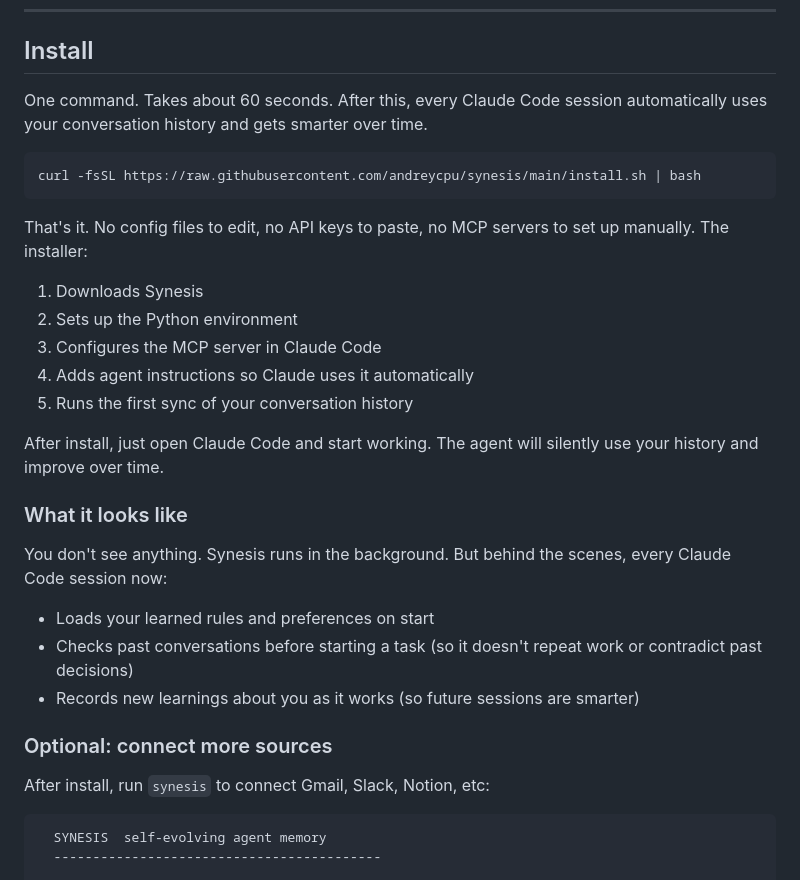
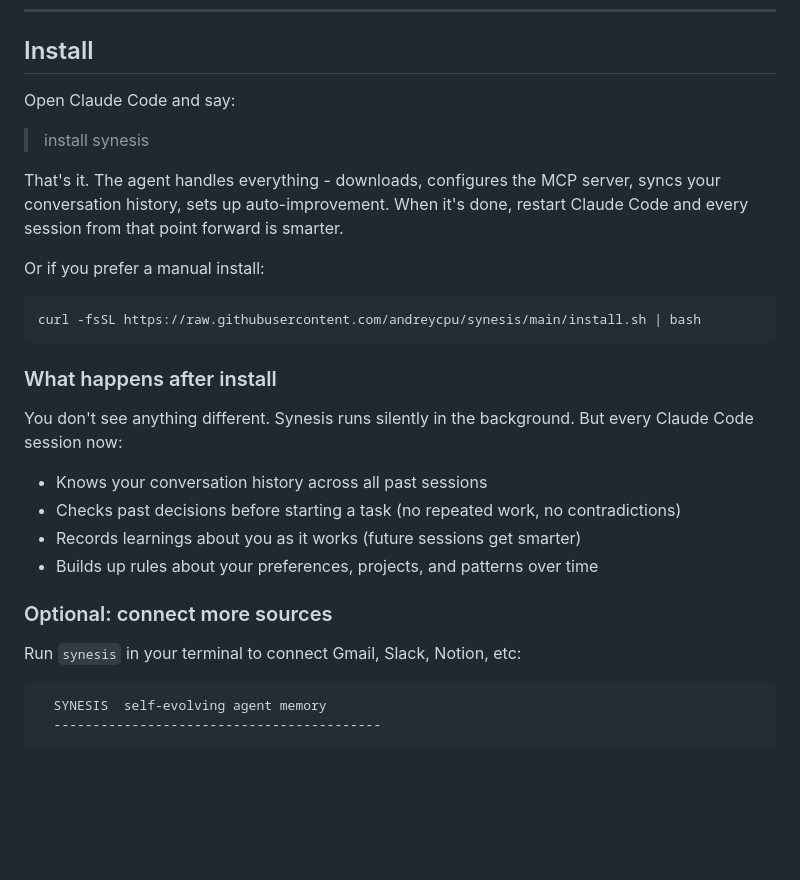
Before and after one commit to andreycpu/synesis, a Markdown page: README.md, the part around the change. GitHub-like rendering; blank space fills up the shorter version.

Commit message:
Install via Claude Code: just say "install synesis"
User opens Claude Code, says "install synesis", agent runs the installer
automatically. No terminal commands, no manual config. CLAUDE.md has the
instruction, install.sh does the work.

Co-Authored-By: Claude Opus 4.6 (1M context) <noreply@anthropic.com>

````diff
--- a/README.md
+++ b/README.md
@@ -20,33 +20,30 @@ Synesis takes the opposite approach: store the raw data as files, let agents nav
 
 ## Install
 
-One command. Takes about 60 seconds. After this, every Claude Code session automatically uses your conversation history and gets smarter over time.
+Open Claude Code and say:
+
+> install synesis
+
+That's it. The agent handles everything - downloads, configures the MCP server, syncs your conversation history, sets up auto-improvement. When it's done, restart Claude Code and every session from that point forward is smarter.
+
+Or if you prefer a manual install:
 
 ```bash
 curl -fsSL https://raw.githubusercontent.com/andreycpu/synesis/main/install.sh | bash
 ```
 
-That's it. No config files to edit, no API keys to paste, no MCP servers to set up manually. The installer:
+### What happens after install
 
-1. Downloads Synesis
-2. Sets up the Python environment
-3. Configures the MCP server in Claude Code
-4. Adds agent instructions so Claude uses it automatically
-5. Runs the first sync of your conversation history
+You don't see anything different. Synesis runs silently in the background. But every Claude Code session now:
 
-After install, just open Claude Code and start working. The agent will silently use your history and improve over time.
-
-### What it looks like
-
-You don't see anything. Synesis runs in the background. But behind the scenes, every Claude Code session now:
-
-- Loads your learned rules and preferences on start
-- Checks past conversations before starting a task (so it doesn't repeat work or contradict past decisions)
-- Records new learnings about you as it works (so future sessions are smarter)
+- Knows your conversation history across all past sessions
+- Checks past decisions before starting a task (no repeated work, no contradictions)
+- Records learnings about you as it works (future sessions get smarter)
+- Builds up rules about your preferences, projects, and patterns over time
 
 ### Optional: connect more sources
 
-After install, run `synesis` to connect Gmail, Slack, Notion, etc:
+Run `synesis` in your terminal to connect Gmail, Slack, Notion, etc:
 
 ```
   SYNESIS  self-evolving agent memory
````
